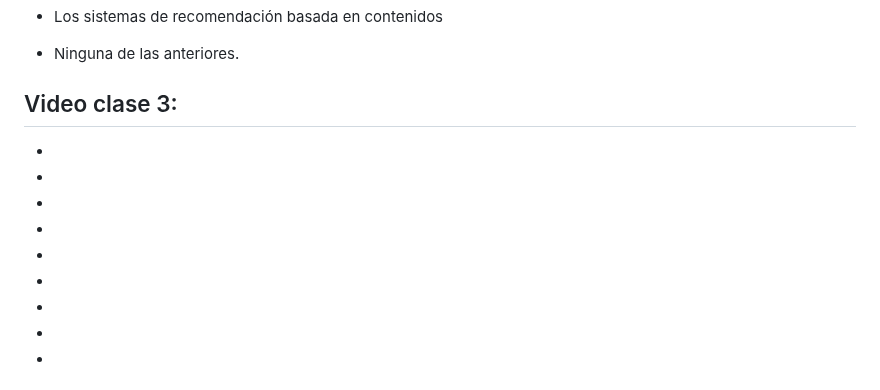
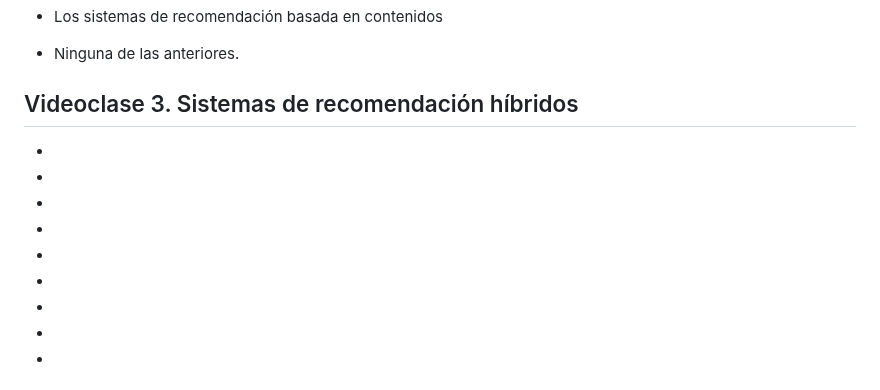
Before and after one commit to LeoSan/MaestriaAnalisisDatosBigData_UNIR_2024, a Markdown page: 02_Semestre/01_Tecnicas_Inteligencia_Artificial/Cuestionario.md, the part around the change. Rendered like a GitHub page.

```diff
--- a/02_Semestre/01_Tecnicas_Inteligencia_Artificial/Cuestionario.md
+++ b/02_Semestre/01_Tecnicas_Inteligencia_Artificial/Cuestionario.md
@@ -1134,7 +1134,7 @@ D. Permite obtener clústeres jerárquicos.
 - Los sistemas de recomendación basada en contenidos
 - Ninguna de las anteriores.
 
-## Video clase 3:
+## Videoclase 3. Sistemas de recomendación híbridos
 -
 -
 
```
